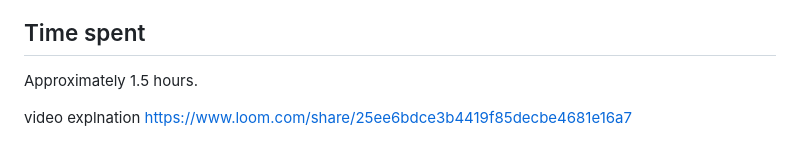
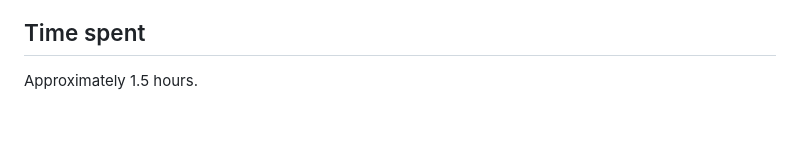
Before and after one commit to Sayansh2004/diversio, a Markdown page: README.md, the part around the change. Rendered like a GitHub page; blank space fills up the shorter version.

Commit message:
chore:remove v explanation
Removed video explanation link from README.

```diff
--- a/README.md
+++ b/README.md
@@ -107,6 +107,3 @@ I'd stream/paginate the result table rather than change the algorithms.
 ## Time spent
 
 Approximately 1.5 hours.
-
-video explnation
-https://www.loom.com/share/25ee6bdce3b4419f85decbe4681e16a7
```
